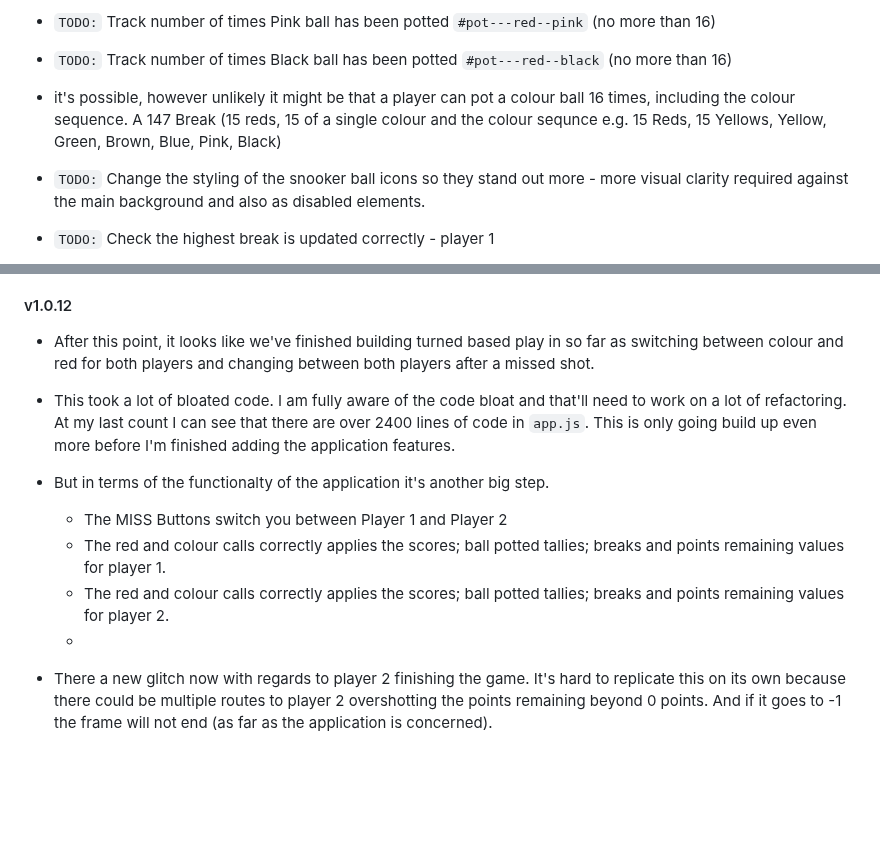
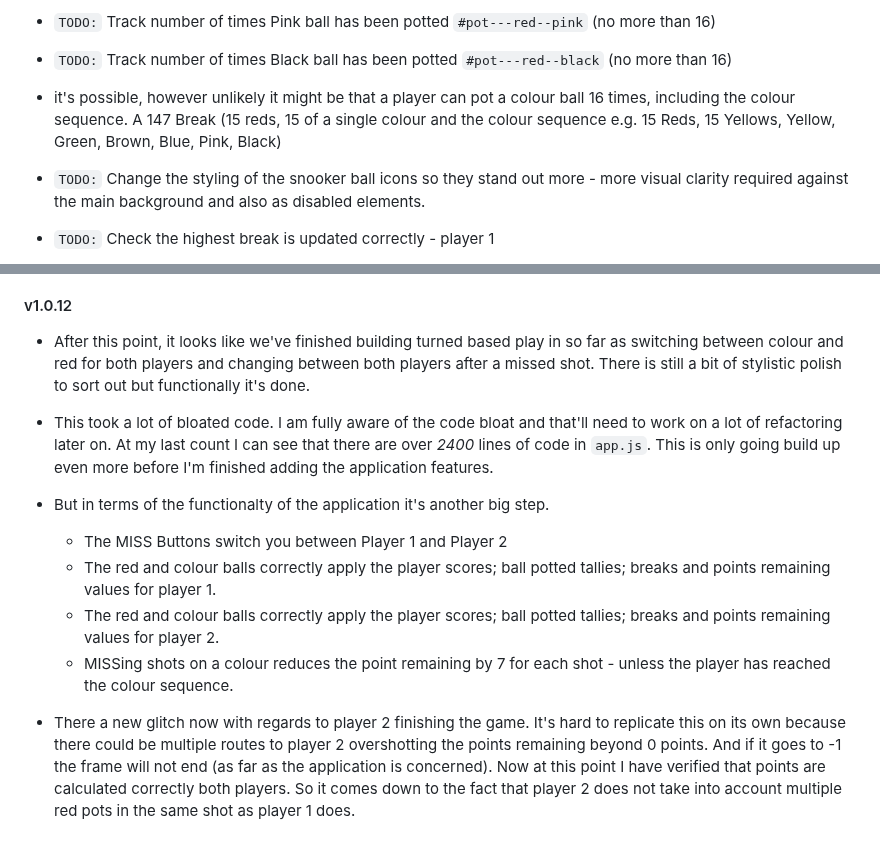
Before and after one commit to jg-digital-media/jgdm_snooker_scorer, a Markdown page: readme.md, 2 parts joined by grey strips. GitHub-like rendering; blank space fills up the shorter version.

Commit message:
update comment  v1.0.11

```diff
--- a/readme.md
+++ b/readme.md
@@ -1026,7 +1026,7 @@ ayer 2.
 + `TODO:` Track number of times Pink ball has been potted `#pot---red--pink` (no more than 16)
 + `TODO:` Track number of times Black ball has been potted `#pot---red--black` (no more than 16)
 
-+ it's possible, however unlikely it might be that a player can pot a colour ball 16 times, including the colour sequence. A 147 Break (15 reds, 15 of a single colour and the colour sequnce e.g. 15 Reds, 15 Yellows, Yellow, Green, Brown, Blue, Pink, Black)
++ it's possible, however unlikely it might be that a player can pot a colour ball 16 times, including the colour sequence. A 147 Break (15 reds, 15 of a single colour and the colour sequence e.g. 15 Reds, 15 Yellows, Yellow, Green, Brown, Blue, Pink, Black)
 
 + `TODO:` Change the styling of the snooker ball icons so they stand out more - more visual clarity required against the main background and also as disabled elements.
 
@@ -1446,15 +1446,15 @@ last---break--p2
 
 #### v1.0.12
 
-+ After this point, it looks like we've finished building turned based play in so far as switching between colour and red for both players and changing between both players after a missed shot.
++ After this point, it looks like we've finished building turned based play in so far as switching between colour and red for both players and changing between both players after a missed shot. There is still a bit of stylistic polish to sort out but functionally it's done.
 
-+ This took a lot of bloated code. I am fully aware of the code bloat and that'll need to work on a lot of refactoring. At my last count I can see that there are over 2400 lines of code in `app.js`. This is only going build up even more before I'm finished adding the application features.
++ This took a lot of bloated code. I am fully aware of the code bloat and that'll need to work on a lot of refactoring later on. At my last count I can see that there are over *2400* lines of code in `app.js`. This is only going build up even more before I'm finished adding the application features.
 
 + But in terms of the functionalty of the application it's another big step.
 
     + The MISS Buttons switch you between Player 1 and Player 2
-    + The red and colour calls correctly applies the scores; ball potted tallies; breaks and points remaining values for player 1.
-    + The red and colour calls correctly applies the scores; ball potted tallies; breaks and points remaining values for player 2.
-    +
+    + The red and colour balls correctly apply the player scores; ball potted tallies; breaks and points remaining values for player 1.
+    + The red and colour balls correctly apply the player scores; ball potted tallies; breaks and points remaining values for player 2.
+    + MISSing shots on a colour reduces the point remaining by 7 for each shot - unless the player has reached the colour sequence.
 
-+ There a new glitch now with regards to player 2 finishing the game. It's hard to replicate this on its own because there could be multiple routes to player 2 overshotting the points remaining beyond 0 points. And if it goes to -1 the frame will not end (as far as the application is concerned).
++ There a new glitch now with regards to player 2 finishing the game. It's hard to replicate this on its own because there could be multiple routes to player 2 overshotting the points remaining beyond 0 points. And if it goes to -1 the frame will not end (as far as the application is concerned). Now at this point I have verified that points are calculated correctly both players. So it comes down to the fact that player 2 does not take into account multiple red pots in the same shot as player 1 does.
```
Also changed, not shown: other parts of readme.md (+1 -1 lines).
